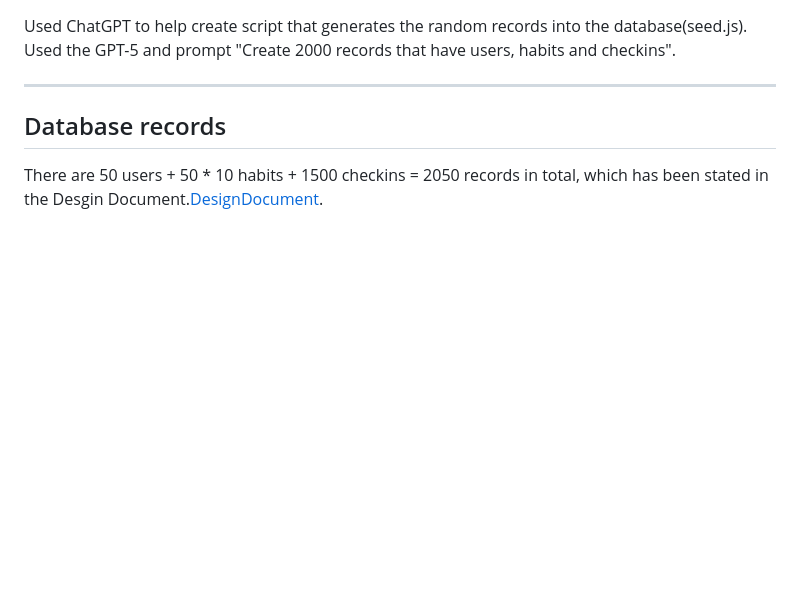
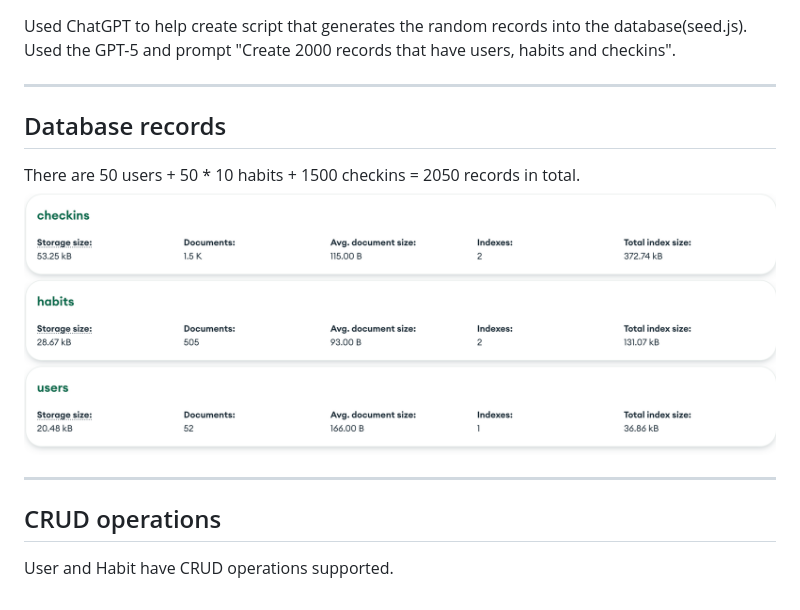
Before and after one commit to zhuoyumiao/habit_tracker, a Markdown page: README.md, the part around the change. Rendered like a GitHub page; pictures changed too: resources/images/database.png (added); blank space fills up the shorter version.

```diff
--- a/README.md
+++ b/README.md
@@ -68,4 +68,9 @@ Used ChatGPT to help create script that generates the random records into the da
 
 ---
 ## Database records
-There are 50 users + 50 * 10 habits + 1500 checkins = 2050 records in total, which has been stated in the Desgin Document.[DesignDocument](/resources/DesignDocument.docx).
+There are 50 users + 50 * 10 habits + 1500 checkins = 2050 records in total.
+![Database Screenshot1](resources/images/database.png)
+
+---
+## CRUD operations
+User and Habit have CRUD operations supported.
```
Also changed, not shown: 1 other file.
